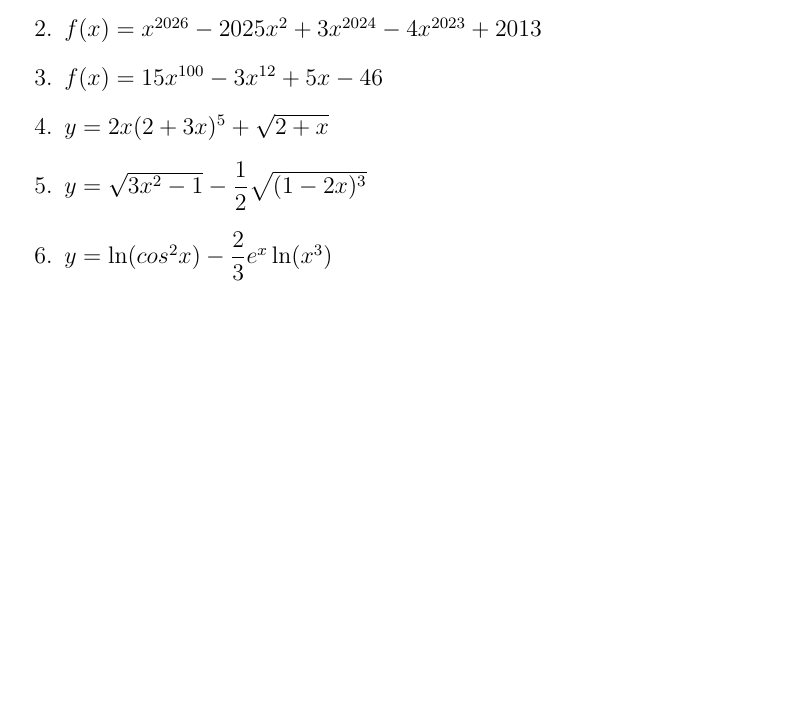
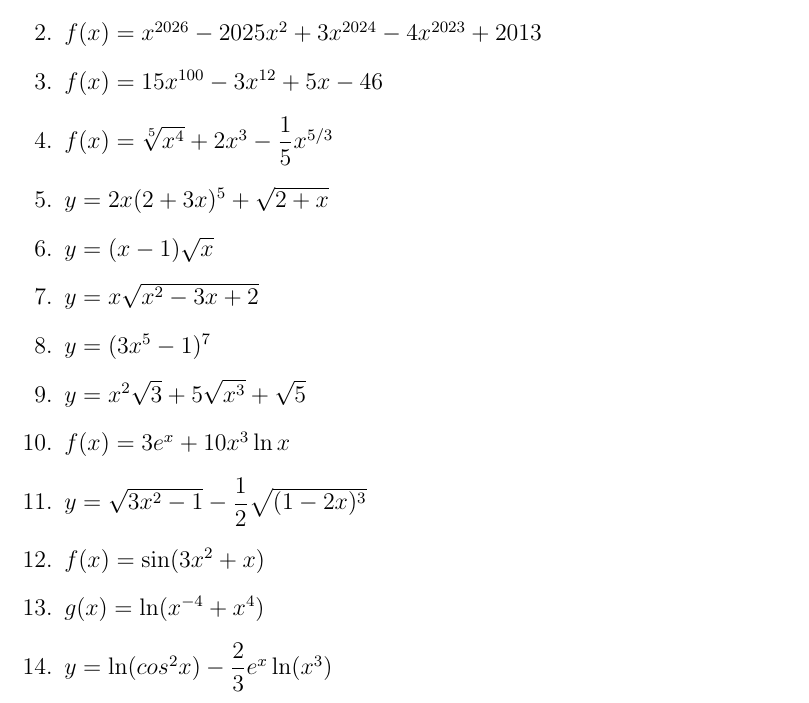
Before and after one commit to ovictorjo3/IFAMdx, a LaTeX document (document.tex): part of the page before the commit and part of page 1 of 2 after it, cut so that both start at the same text, the shorter picture padded with empty space. Compiled offline with pdfLaTeX.

Commit message:
atualizando questões

```diff
--- a/document.tex
+++ b/document.tex
@@ -36,8 +36,16 @@
 		\item $f(x)=x^{{-1}/{3}}+3x^{5}+2x^{-3}+5x^{-1}$
 		\item $f(x)=x^{2026}-2025x^{2}+3x^{2024}-4x^{2023}+2013$
 		\item $f(x)=15x^{100}-3x^{12}+5x-46$ %1500x^{99}-36x^{11}+5
+		\item $f(x)=\sqrt[5]{x^{4}}+2x^{3}-\dfrac{1}{5}x^{{5}/{3}}$
 		\item $y=2x(2+3x)^{5}+\sqrt{2+x}$
+		\item $y=(x-1)\sqrt{x}$
+		\item $y=x\sqrt{x^{2}-3x+2}$
+		\item $y=(3x^{5}-1)^{7}$
+		\item $y=x^{2}\sqrt{3}+5\sqrt{x^{3}}+\sqrt{5}$
+		\item $f(x)=3e^{x}+10x^{3}\ln x$ %3e^{x}+30x^{2}lnx+10x^{2}
 		\item $y=\sqrt{3x^{2}-1}-\dfrac{1}{2}\sqrt{(1-2x)^{3}}$
+		\item $f(x)=\sin (3x^{2}+x)$ %(6x+1)cos(3x^{2}+x)
+		\item $g(x)=\ln (x^{-4}+x^{4})$ % -4x^{-5}+4x^{3} / x^{-4}+x^{4}
 		\item $y=\ln(cos^{2}x)-\dfrac{2}{3}e^{x}\ln(x^{3})$
 		\item $y=\dfrac{1}{3}\sin(\cos(x^{4}))-2\tan(2x)$
 		\item $y=\dfrac{2}{\sqrt{x}}-\dfrac{\ln(x^{2}-1)}{\sqrt[4]{x^{7}}}-1$
```
Also changed, not shown: document.pdf, document.tex (9 more changed lines), 3 other files.
